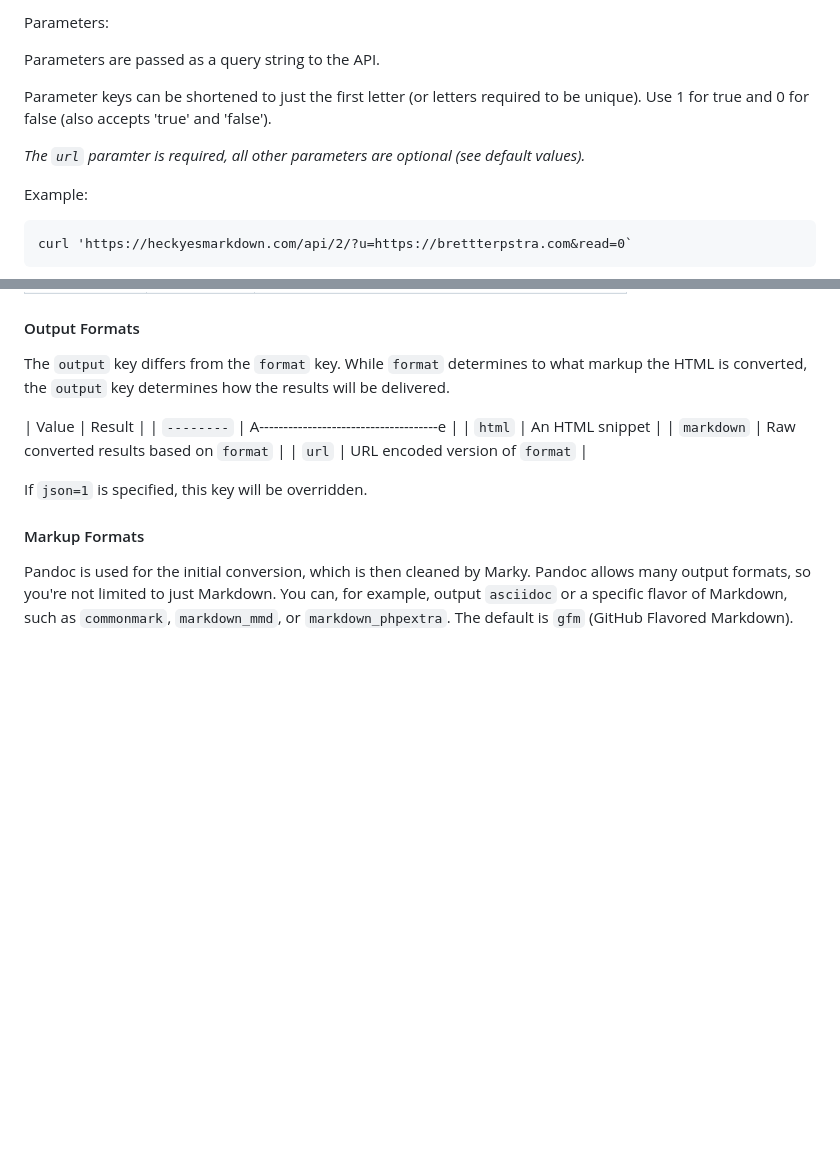
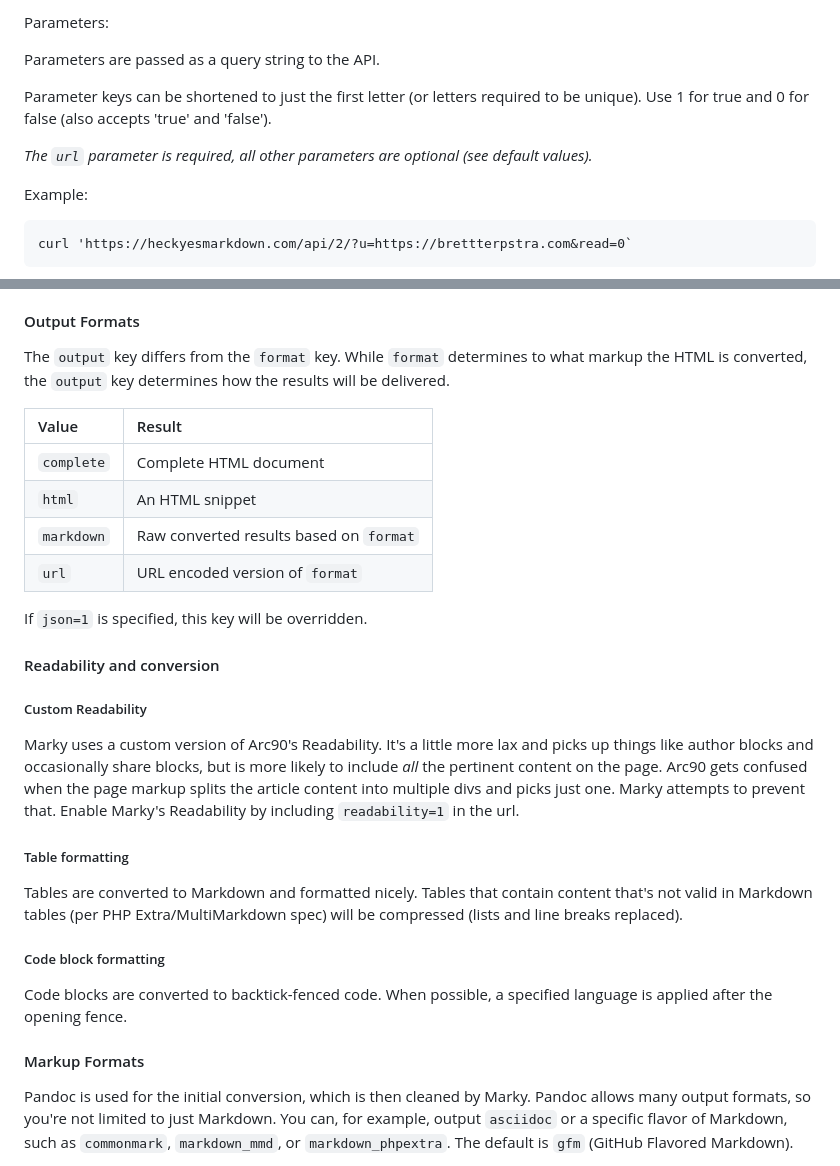
Before and after one commit to ttscoff/marky-api, a Markdown page: 2/README.md, 2 parts joined by grey strips. Rendered like a GitHub page; blank space fills up the shorter version.

```diff
--- a/2/README.md
+++ b/2/README.md
@@ -11,7 +11,7 @@ Parameters are passed as a query string to the API.
 
 Parameter keys can be shortened to just the first letter (or letters required to be unique). Use 1 for true and 0 for false (also accepts 'true' and 'false').
 
-*The `url` paramter is required, all other parameters are optional (see default values).*
+*The `url` parameter is required, all other parameters are optional (see default values).*
 
 Example:
 
@@ -36,12 +36,27 @@ Example:
 The `output` key differs from the `format` key. While `format` determines to what markup the HTML is converted, the `output` key determines how the results will be delivered.
 
 | Value      | Result                                  |
-| `--------` | A-------------------------------------e |
+| :--------- | :-------------------------------------- |
+| `complete` | Complete HTML document                  |
 | `html`     | An HTML snippet                         |
 | `markdown` | Raw converted results based on `format` |
 | `url`      | URL encoded version of `format`         |
 
 If `json=1` is specified, this key will be overridden.
+
+#### Readability and conversion
+
+##### Custom Readability
+
+Marky uses a custom version of Arc90's Readability. It's a little more lax and picks up things like author blocks and occasionally share blocks, but is more likely to include _all_ the pertinent content on the page. Arc90 gets confused when the page markup splits the article content into multiple divs and picks just one. Marky attempts to prevent that. Enable Marky's Readability by including `readability=1` in the url.
+
+##### Table formatting
+
+Tables are converted to Markdown and formatted nicely. Tables that contain content that's not valid in Markdown tables (per PHP Extra/MultiMarkdown spec) will be compressed (lists and line breaks replaced).
+
+##### Code block formatting
+
+Code blocks are converted to backtick-fenced code. When possible, a specified language is applied after the opening fence.
 
 #### Markup Formats
 
```
